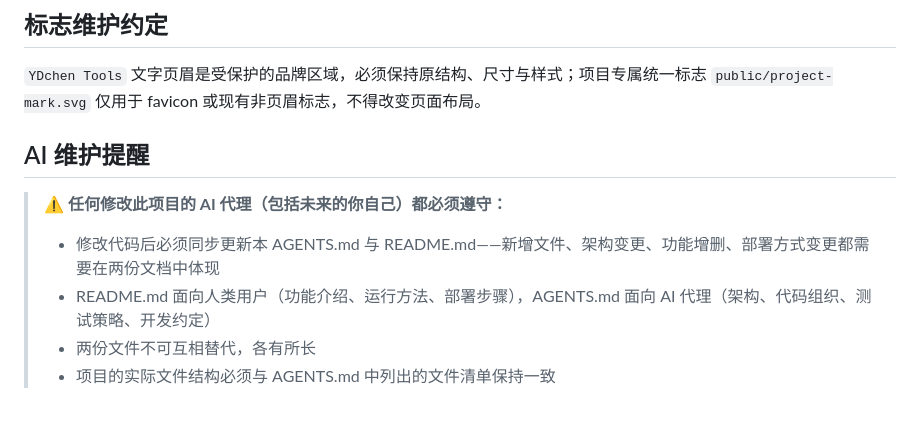
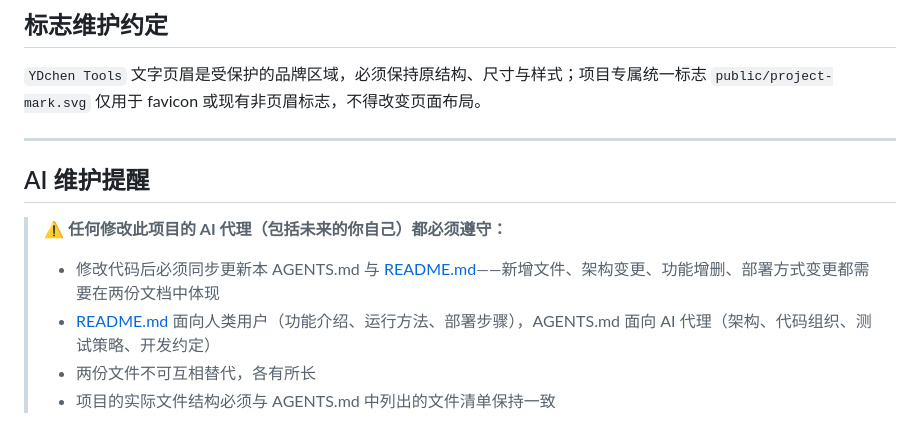
Before and after one commit to heyhey-yoyo/oncopaper-radar, a Markdown page: AGENTS.md, the part around the change. GitHub-like rendering.

```diff
--- a/AGENTS.md
+++ b/AGENTS.md
@@ -189,11 +189,13 @@ syncProgress 与 profileProgress 独立、可被辅助技术读取，进度范
 
 `YDchen Tools` 文字页眉是受保护的品牌区域，必须保持原结构、尺寸与样式；项目专属统一标志 `public/project-mark.svg` 仅用于 favicon 或现有非页眉标志，不得改变页面布局。
 
+---
+
 ## AI 维护提醒
 
 > **⚠️ 任何修改此项目的 AI 代理（包括未来的你自己）都必须遵守：**
 >
-> - 修改代码后必须同步更新本 AGENTS.md 与 README.md——新增文件、架构变更、功能增删、部署方式变更都需要在两份文档中体现
-> - README.md 面向人类用户（功能介绍、运行方法、部署步骤），AGENTS.md 面向 AI 代理（架构、代码组织、测试策略、开发约定）
+> - 修改代码后必须同步更新本 AGENTS.md 与 [README.md](./README.md)——新增文件、架构变更、功能增删、部署方式变更都需要在两份文档中体现
+> - [README.md](./README.md) 面向人类用户（功能介绍、运行方法、部署步骤），AGENTS.md 面向 AI 代理（架构、代码组织、测试策略、开发约定）
 > - 两份文件不可互相替代，各有所长
 > - 项目的实际文件结构必须与 AGENTS.md 中列出的文件清单保持一致
```
Also changed, not shown: README.md (+8 -2 lines).
